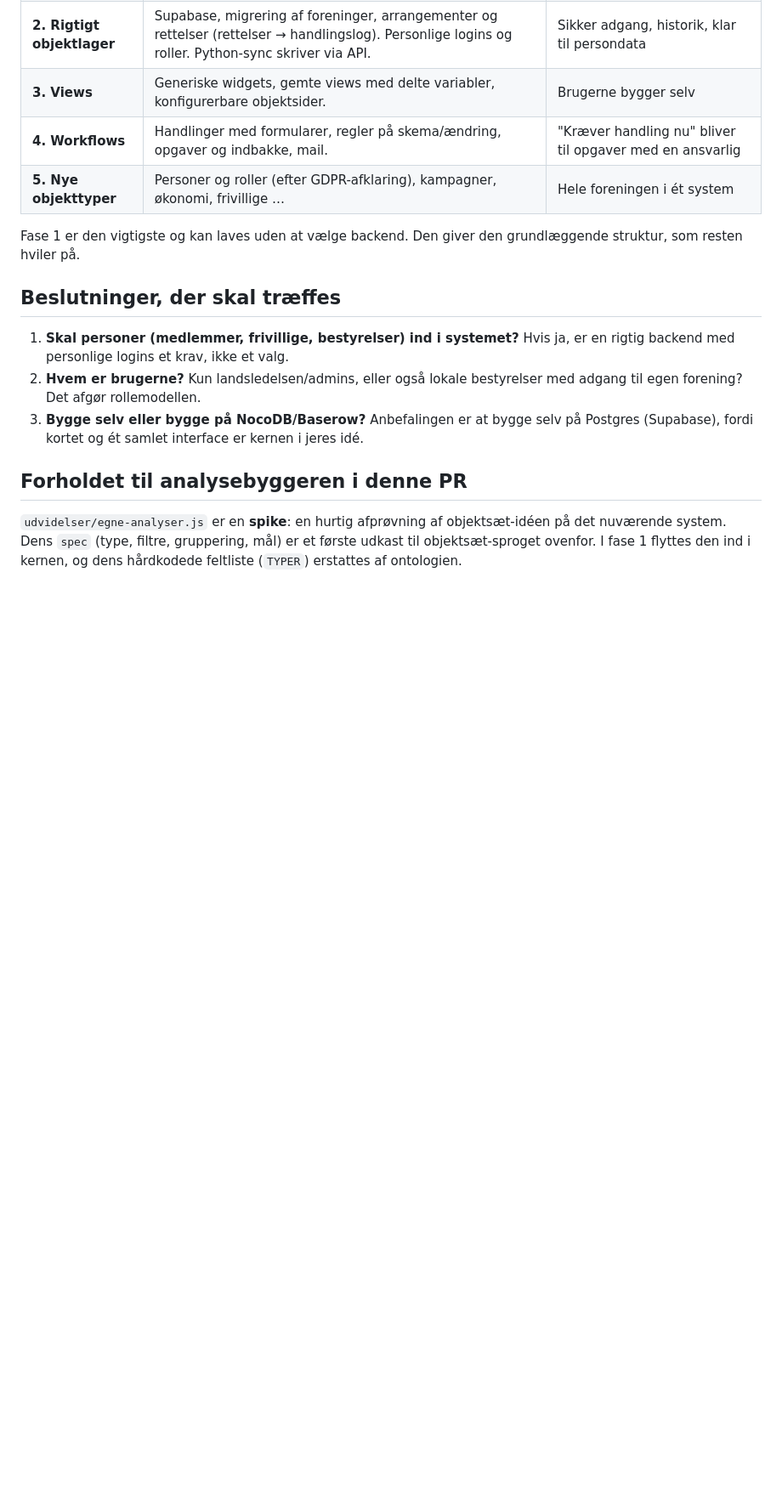
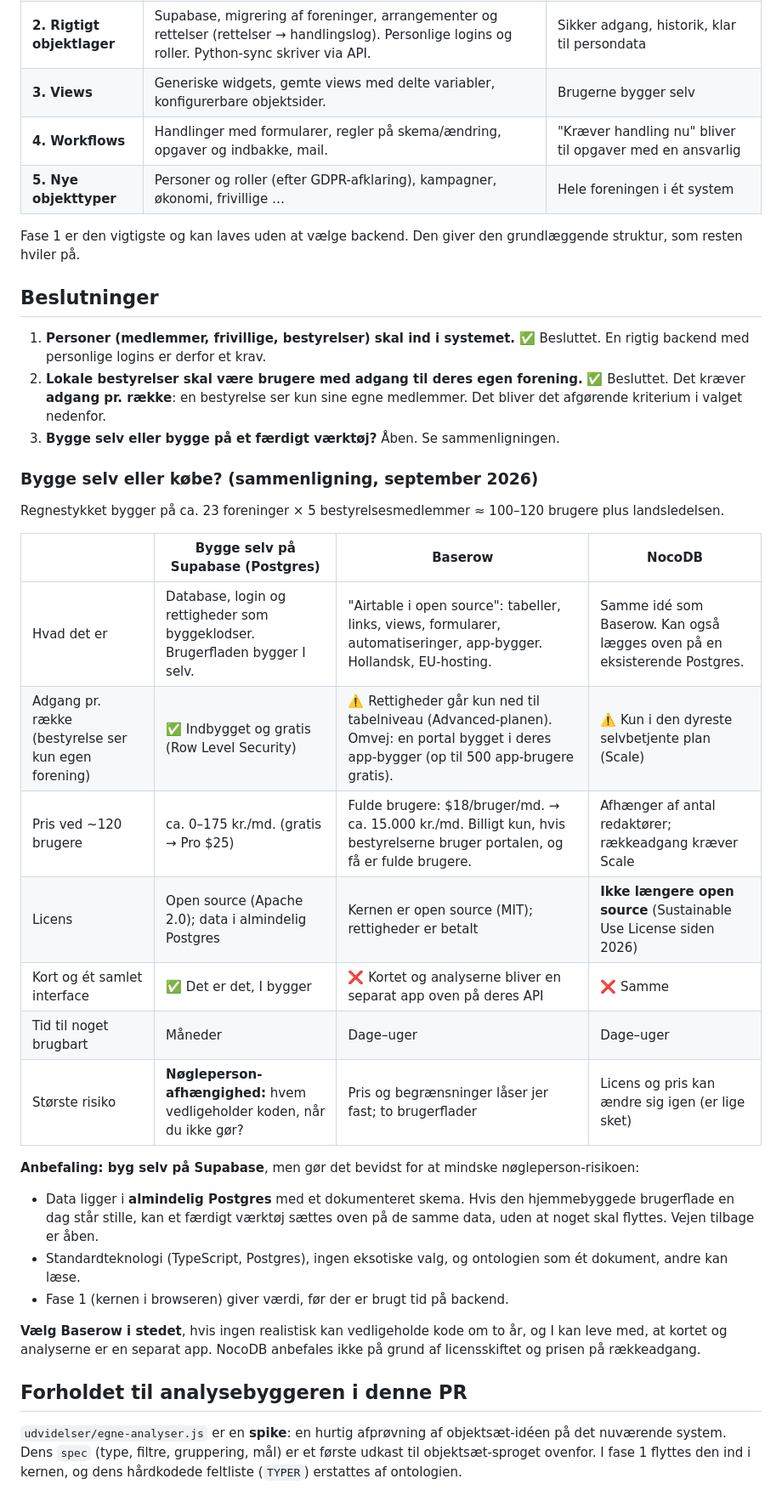
Before and after one commit to Irate4147/lau-kort, a Markdown page: docs/arkitektur.md, the part around one of its changes. Shown at 85% size. Drawn GitHub-style; blank space fills up the shorter version.

Commit message:
Arkitektur: beslutning om personer og lokale bestyrelser, sammenligning af Supabase, Baserow og NocoDB
Co-Authored-By: Claude Opus 5.5 <noreply@anthropic.com>
Claude-Session: https://claude.ai/code/session_014SAUENcXHfzqR8J5QVAmpc

```diff
--- a/docs/arkitektur.md
+++ b/docs/arkitektur.md
@@ -153,11 +153,33 @@ Hver fase kan tages i brug, før den næste starter.
 
 Fase 1 er den vigtigste og kan laves uden at vælge backend. Den giver den grundlæggende struktur, som resten hviler på.
 
-## Beslutninger, der skal træffes
+## Beslutninger
 
-1. **Skal personer (medlemmer, frivillige, bestyrelser) ind i systemet?** Hvis ja, er en rigtig backend med personlige logins et krav, ikke et valg.
-2. **Hvem er brugerne?** Kun landsledelsen/admins, eller også lokale bestyrelser med adgang til egen forening? Det afgør rollemodellen.
-3. **Bygge selv eller bygge på NocoDB/Baserow?** Anbefalingen er at bygge selv på Postgres (Supabase), fordi kortet og ét samlet interface er kernen i jeres idé.
+1. **Personer (medlemmer, frivillige, bestyrelser) skal ind i systemet.** ✅ Besluttet. En rigtig backend med personlige logins er derfor et krav.
+2. **Lokale bestyrelser skal være brugere med adgang til deres egen forening.** ✅ Besluttet. Det kræver **adgang pr. række**: en bestyrelse ser kun sine egne medlemmer. Det bliver det afgørende kriterium i valget nedenfor.
+3. **Bygge selv eller bygge på et færdigt værktøj?** Åben. Se sammenligningen.
+
+### Bygge selv eller købe? (sammenligning, september 2026)
+
+Regnestykket bygger på ca. 23 foreninger × 5 bestyrelsesmedlemmer ≈ 100–120 brugere plus landsledelsen.
+
+| | **Bygge selv på Supabase (Postgres)** | **Baserow** | **NocoDB** |
+|---|---|---|---|
+| Hvad det er | Database, login og rettigheder som byggeklodser. Brugerfladen bygger I selv. | "Airtable i open source": tabeller, links, views, formularer, automatiseringer, app-bygger. Hollandsk, EU-hosting. | Samme idé som Baserow. Kan også lægges oven på en eksisterende Postgres. |
+| Adgang pr. række (bestyrelse ser kun egen forening) | ✅ Indbygget og gratis (Row Level Security) | ⚠️ Rettigheder går kun ned til tabelniveau (Advanced-planen). Omvej: en portal bygget i deres app-bygger (op til 500 app-brugere gratis). | ⚠️ Kun i den dyreste selvbetjente plan (Scale) |
+| Pris ved ~120 brugere | ca. 0–175 kr./md. (gratis → Pro $25) | Fulde brugere: $18/bruger/md. → ca. 15.000 kr./md. Billigt kun, hvis bestyrelserne bruger portalen, og få er fulde brugere. | Afhænger af antal redaktører; rækkeadgang kræver Scale |
+| Licens | Open source (Apache 2.0); data i almindelig Postgres | Kernen er open source (MIT); rettigheder er betalt | **Ikke længere open source** (Sustainable Use License siden 2026) |
+| Kort og ét samlet interface | ✅ Det er det, I bygger | ❌ Kortet og analyserne bliver en separat app oven på deres API | ❌ Samme |
+| Tid til noget brugbart | Måneder | Dage–uger | Dage–uger |
+| Største risiko | **Nøgleperson-afhængighed:** hvem vedligeholder koden, når du ikke gør? | Pris og begrænsninger låser jer fast; to brugerflader | Licens og pris kan ændre sig igen (er lige sket) |
+
+**Anbefaling: byg selv på Supabase**, men gør det bevidst for at mindske nøgleperson-risikoen:
+
+- Data ligger i **almindelig Postgres** med et dokumenteret skema. Hvis den hjemmebyggede brugerflade en dag står stille, kan et færdigt værktøj sættes oven på de samme data, uden at noget skal flyttes. Vejen tilbage er åben.
+- Standardteknologi (TypeScript, Postgres), ingen eksotiske valg, og ontologien som ét dokument, andre kan læse.
+- Fase 1 (kernen i browseren) giver værdi, før der er brugt tid på backend.
+
+**Vælg Baserow i stedet**, hvis ingen realistisk kan vedligeholde kode om to år, og I kan leve med, at kortet og analyserne er en separat app. NocoDB anbefales ikke på grund af licensskiftet og prisen på rækkeadgang.
 
 ## Forholdet til analysebyggeren i denne PR
 
```
Also changed, not shown: other parts of docs/arkitektur.md (+2 -2 lines).
